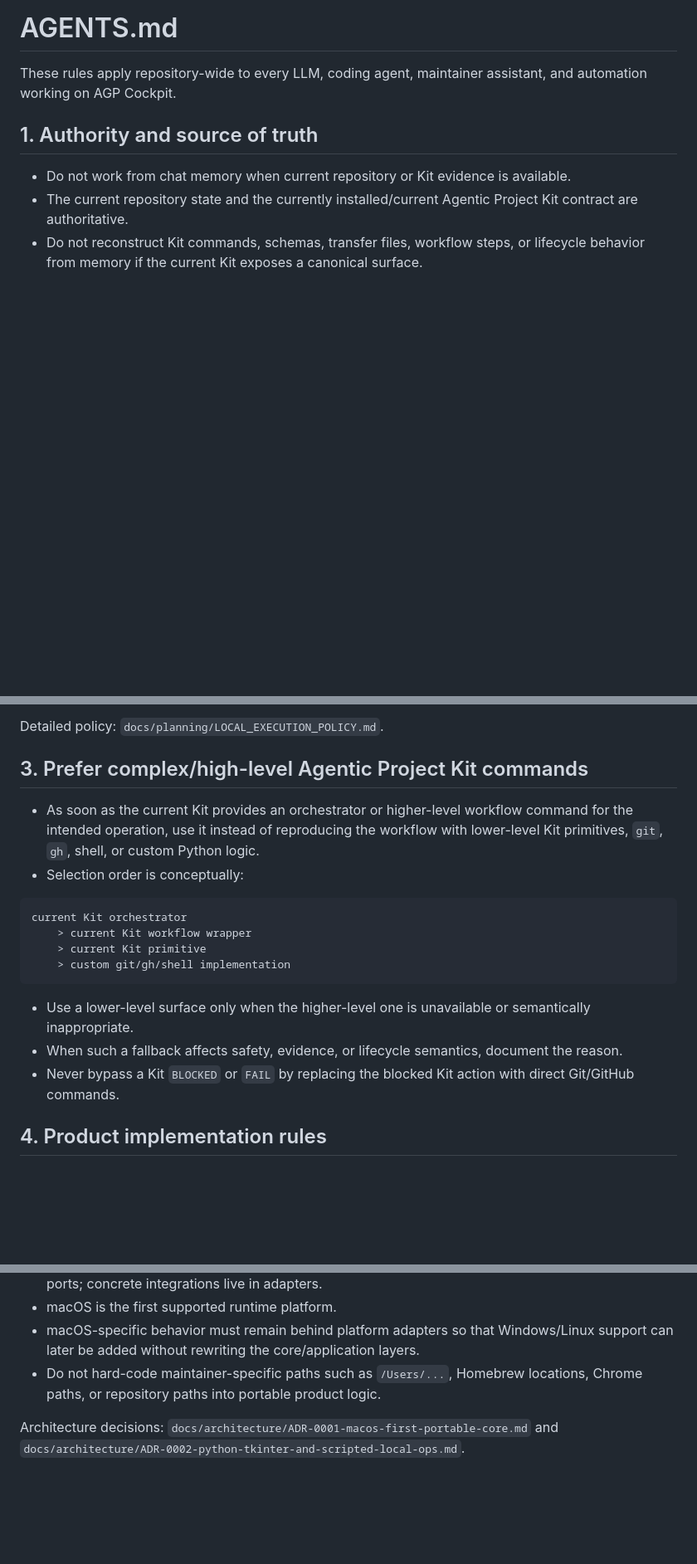
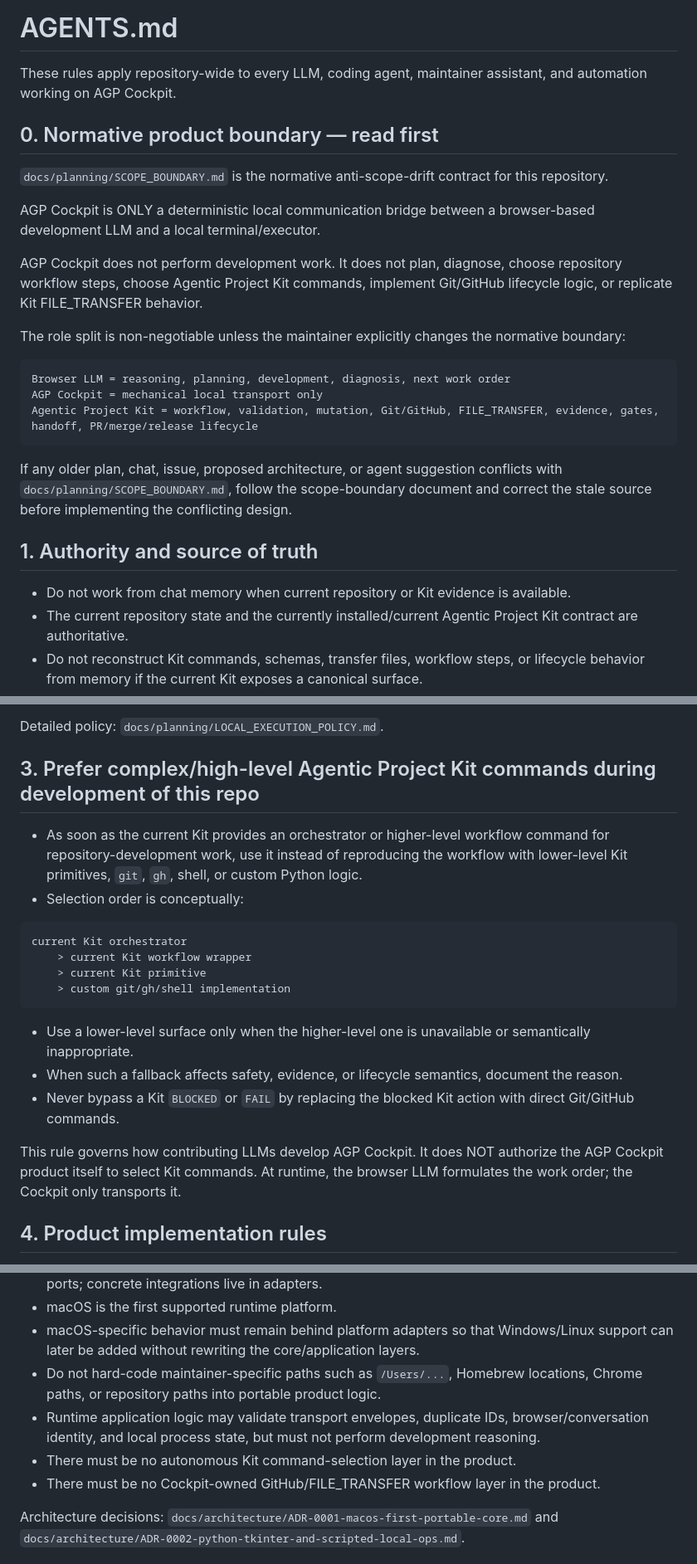
Before and after one commit to vfi64/agp-Cockpit, a Markdown page: AGENTS.md, 3 parts joined by grey strips. Shown at 83% size. Drawn GitHub-style; blank space fills up the shorter version.

````diff
--- a/AGENTS.md
+++ b/AGENTS.md
@@ -1,6 +1,24 @@
 # AGENTS.md
 
 These rules apply repository-wide to every LLM, coding agent, maintainer assistant, and automation working on AGP Cockpit.
+
+## 0. Normative product boundary — read first
+
+`docs/planning/SCOPE_BOUNDARY.md` is the normative anti-scope-drift contract for this repository.
+
+AGP Cockpit is ONLY a deterministic local communication bridge between a browser-based development LLM and a local terminal/executor.
+
+AGP Cockpit does not perform development work. It does not plan, diagnose, choose repository workflow steps, choose Agentic Project Kit commands, implement Git/GitHub lifecycle logic, or replicate Kit FILE_TRANSFER behavior.
+
+The role split is non-negotiable unless the maintainer explicitly changes the normative boundary:
+
+```text
+Browser LLM = reasoning, planning, development, diagnosis, next work order
+AGP Cockpit = mechanical local transport only
+Agentic Project Kit = workflow, validation, mutation, Git/GitHub, FILE_TRANSFER, evidence, gates, handoff, PR/merge/release lifecycle
+```
+
+If any older plan, chat, issue, proposed architecture, or agent suggestion conflicts with `docs/planning/SCOPE_BOUNDARY.md`, follow the scope-boundary document and correct the stale source before implementing the conflicting design.
 
 ## 1. Authority and source of truth
 
@@ -24,9 +42,9 @@ These rules apply repository-wide to every LLM, coding agent, maintainer assista
 
 Detailed policy: `docs/planning/LOCAL_EXECUTION_POLICY.md`.
 
-## 3. Prefer complex/high-level Agentic Project Kit commands
+## 3. Prefer complex/high-level Agentic Project Kit commands during development of this repo
 
-- As soon as the current Kit provides an orchestrator or higher-level workflow command for the intended operation, use it instead of reproducing the workflow with lower-level Kit primitives, `git`, `gh`, shell, or custom Python logic.
+- As soon as the current Kit provides an orchestrator or higher-level workflow command for repository-development work, use it instead of reproducing the workflow with lower-level Kit primitives, `git`, `gh`, shell, or custom Python logic.
 - Selection order is conceptually:
 
 ```text
@@ -40,6 +58,8 @@ current Kit orchestrator
 - When such a fallback affects safety, evidence, or lifecycle semantics, document the reason.
 - Never bypass a Kit `BLOCKED` or `FAIL` by replacing the blocked Kit action with direct Git/GitHub commands.
 
+This rule governs how contributing LLMs develop AGP Cockpit. It does NOT authorize the AGP Cockpit product itself to select Kit commands. At runtime, the browser LLM formulates the work order; the Cockpit only transports it.
+
 ## 4. Product implementation rules
 
 - AGP Cockpit is a Python desktop application.
@@ -49,6 +69,9 @@ current Kit orchestrator
 - macOS is the first supported runtime platform.
 - macOS-specific behavior must remain behind platform adapters so that Windows/Linux support can later be added without rewriting the core/application layers.
 - Do not hard-code maintainer-specific paths such as `/Users/...`, Homebrew locations, Chrome paths, or repository paths into portable product logic.
+- Runtime application logic may validate transport envelopes, duplicate IDs, browser/conversation identity, and local process state, but must not perform development reasoning.
+- There must be no autonomous Kit command-selection layer in the product.
+- There must be no Cockpit-owned GitHub/FILE_TRANSFER workflow layer in the product.
 
 Architecture decisions: `docs/architecture/ADR-0001-macos-first-portable-core.md` and `docs/architecture/ADR-0002-python-tkinter-and-scripted-local-ops.md`.
 
````
Also changed, not shown: other parts of AGENTS.md (+16 -11 lines).
